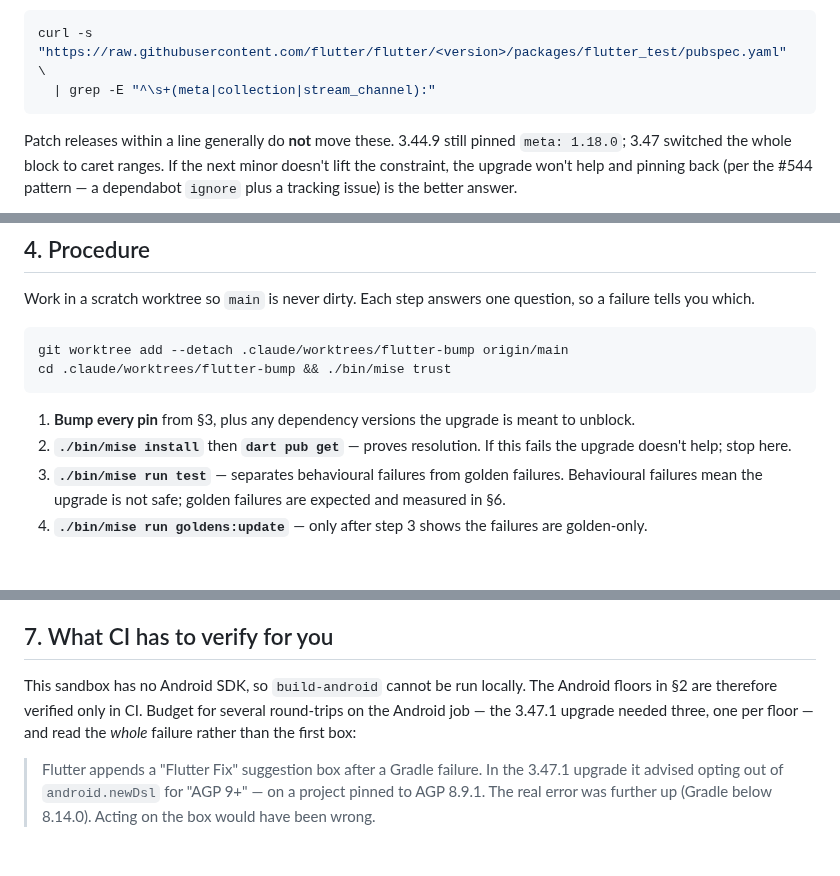
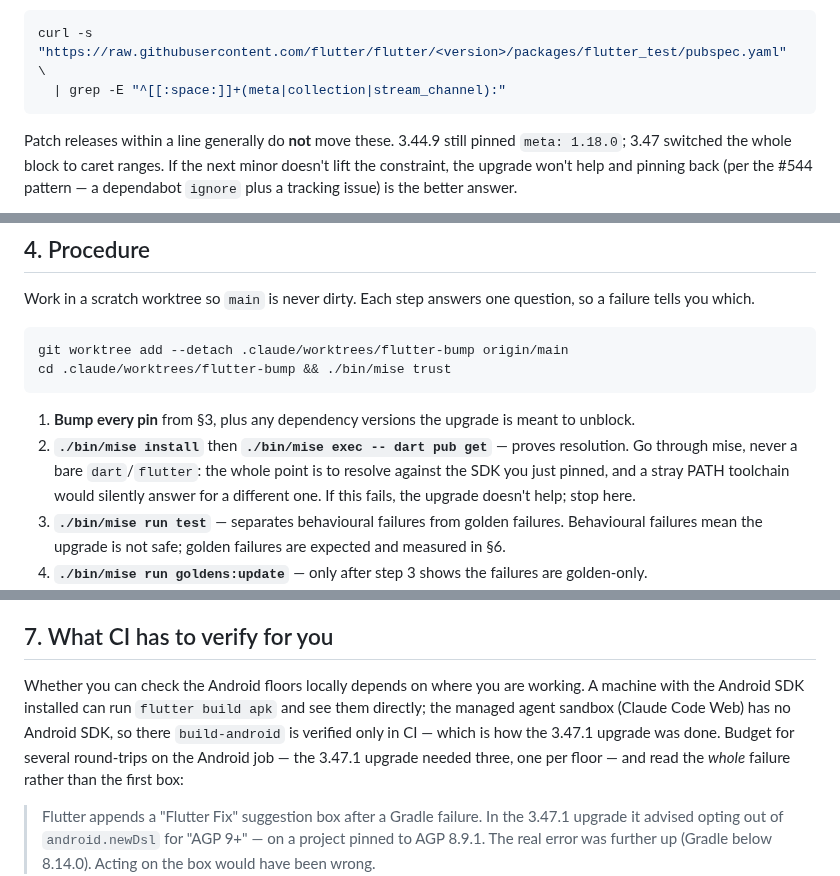
Before and after one commit to richardthe3rd/cambridge-beer-festival-app, a Markdown page: docs/processes/flutter-upgrade.md, 3 parts joined by grey strips. Rendered like a GitHub page; blank space fills up the shorter version.

Commit message:
docs(processes): fix three review findings in the upgrade playbook
All three were correct, and the second was a real contradiction of the
repo's own rule rather than a style nit.

- The flutter_test pin check used `grep -E "^\s+..."`. `\s` is a GNU
  extension, not POSIX ERE, so it matches a literal `s` on BSD/macOS
  grep and the command silently finds nothing. Uses `[[:space:]]`.
- Step 2 said `dart pub get`, which resolves against whatever `dart`
  is on PATH. AGENTS.md says never run a raw dart/flutter command, and
  the whole point of the step is to resolve against the SDK just
  pinned. Now goes through `./bin/mise exec`.
- "This sandbox has no Android SDK" is meaningless in a doc of record
  and wrong for a reader with Android Studio installed. Names the
  environment instead and says what each case can check.

````diff
--- a/docs/processes/flutter-upgrade.md
+++ b/docs/processes/flutter-upgrade.md
@@ -83,7 +83,7 @@ that prompted the upgrade, before doing any work:
 
 ```bash
 curl -s "https://raw.githubusercontent.com/flutter/flutter/<version>/packages/flutter_test/pubspec.yaml" \
-  | grep -E "^\s+(meta|collection|stream_channel):"
+  | grep -E "^[[:space:]]+(meta|collection|stream_channel):"
 ```
 
 Patch releases within a line generally do **not** move these. 3.44.9 still
@@ -134,8 +134,11 @@ cd .claude/worktrees/flutter-bump && ./bin/mise trust
 
 1. **Bump every pin** from §3, plus any dependency versions the upgrade is
    meant to unblock.
-2. **`./bin/mise install`** then **`dart pub get`** — proves resolution. If
-   this fails the upgrade doesn't help; stop here.
+2. **`./bin/mise install`** then **`./bin/mise exec -- dart pub get`** —
+   proves resolution. Go through mise, never a bare `dart`/`flutter`: the
+   whole point is to resolve against the SDK you just pinned, and a stray
+   PATH toolchain would silently answer for a different one. If this fails,
+   the upgrade doesn't help; stop here.
 3. **`./bin/mise run test`** — separates behavioural failures from golden
    failures. Behavioural failures mean the upgrade is not safe; golden
    failures are expected and measured in §6.
@@ -198,8 +201,11 @@ inspected individually before regenerating.
 
 ## 7. What CI has to verify for you
 
-This sandbox has no Android SDK, so `build-android` cannot be run locally.
-The Android floors in §2 are therefore verified only in CI. Budget for several
+Whether you can check the Android floors locally depends on where you are
+working. A machine with the Android SDK installed can run
+`flutter build apk` and see them directly; the managed agent sandbox
+(Claude Code Web) has no Android SDK, so there `build-android` is verified
+only in CI — which is how the 3.47.1 upgrade was done. Budget for several
 round-trips on the Android job — the 3.47.1 upgrade needed three, one per
 floor — and read the *whole* failure rather than the first box:
 
````
